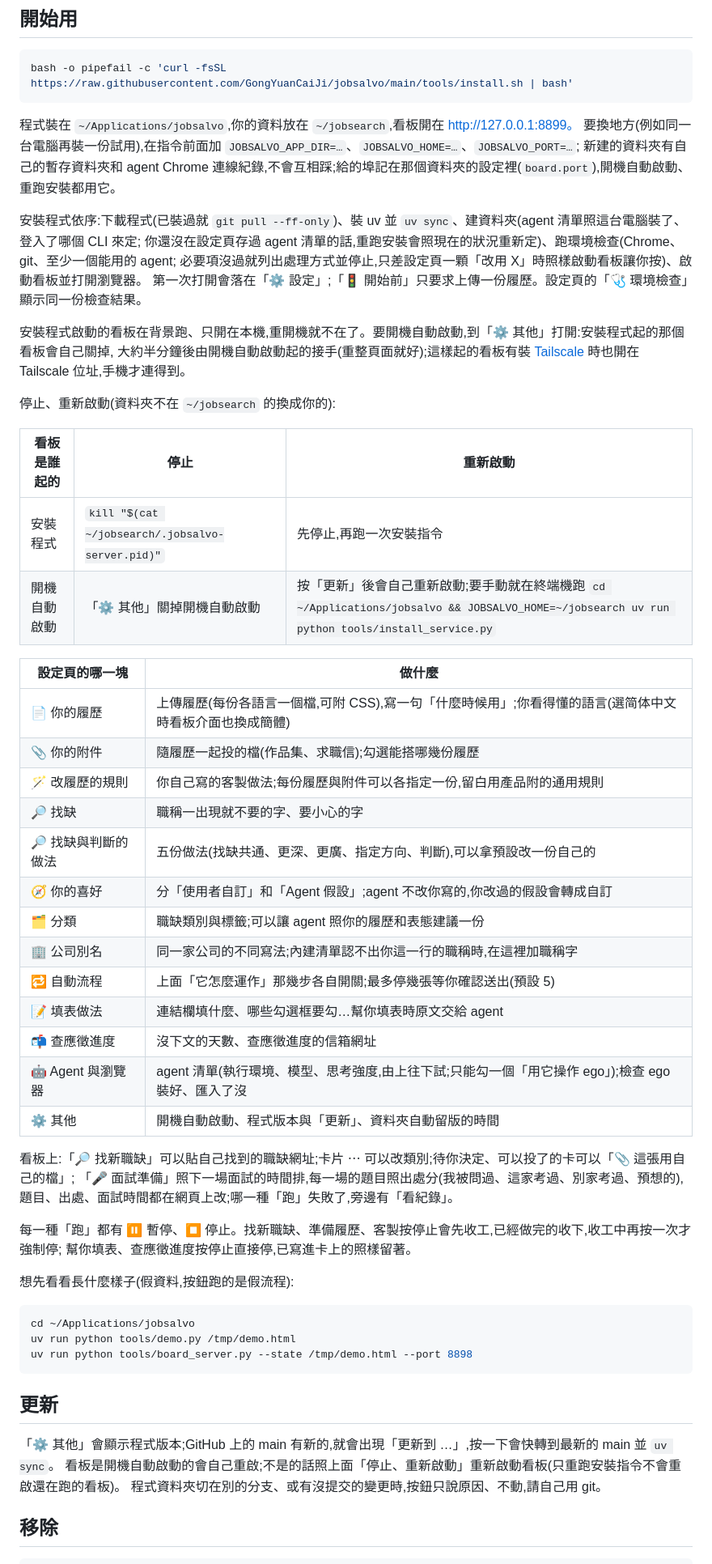
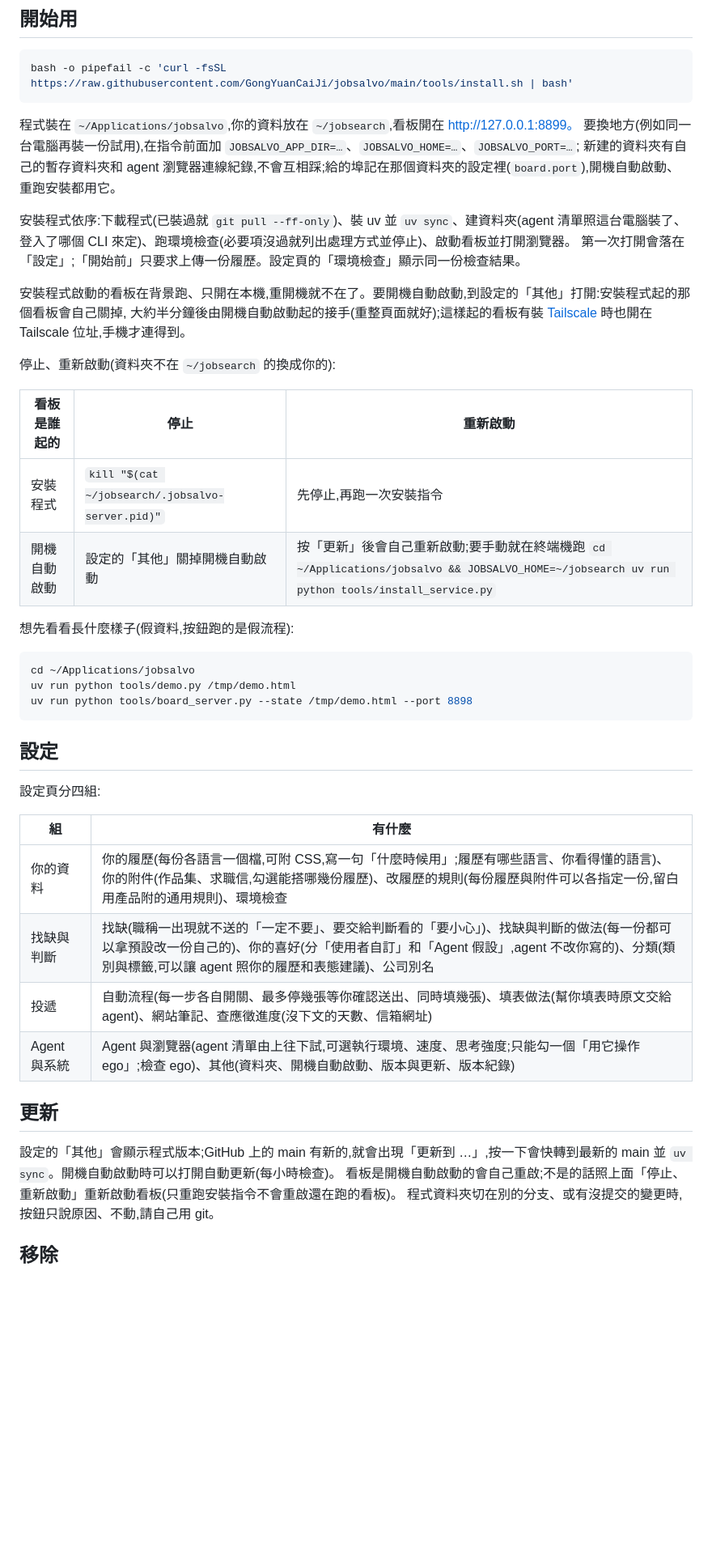
Before and after one commit to GongYuanCaiJi/jobsalvo, a Markdown page: README.md, the part around one of its changes. Shown at 81% size. Drawn GitHub-style; blank space fills up the shorter version.

````diff
--- a/README.md
+++ b/README.md
@@ -46,14 +64,12 @@ bash -o pipefail -c 'curl -fsSL https://raw.githubusercontent.com/GongYuanCaiJi/
 
 程式裝在 `~/Applications/jobsalvo`,你的資料放在 `~/jobsearch`,看板開在 http://127.0.0.1:8899。
 要換地方(例如同一台電腦再裝一份試用),在指令前面加 `JOBSALVO_APP_DIR=…`、`JOBSALVO_HOME=…`、`JOBSALVO_PORT=…`;
-新建的資料夾有自己的暫存資料夾和 agent Chrome 連線紀錄,不會互相踩;給的埠記在那個資料夾的設定裡(`board.port`),開機自動啟動、重跑安裝都用它。
+新建的資料夾有自己的暫存資料夾和 agent 瀏覽器連線紀錄,不會互相踩;給的埠記在那個資料夾的設定裡(`board.port`),開機自動啟動、重跑安裝都用它。
 
-安裝程式依序:下載程式(已裝過就 `git pull --ff-only`)、裝 uv 並 `uv sync`、建資料夾(agent 清單照這台電腦裝了、登入了哪個 CLI 來定;
-你還沒在設定頁存過 agent 清單的話,重跑安裝會照現在的狀況重新定)、跑環境檢查(Chrome、git、至少一個能用的 agent;
-必要項沒過就列出處理方式並停止,只差設定頁一顆「改用 X」時照樣啟動看板讓你按)、啟動看板並打開瀏覽器。
-第一次打開會落在「⚙ 設定」;「🚦 開始前」只要求上傳一份履歷。設定頁的「🩺 環境檢查」顯示同一份檢查結果。
+安裝程式依序:下載程式(已裝過就 `git pull --ff-only`)、裝 uv 並 `uv sync`、建資料夾(agent 清單照這台電腦裝了、登入了哪個 CLI 來定)、跑環境檢查(必要項沒過就列出處理方式並停止)、啟動看板並打開瀏覽器。
+第一次打開會落在「設定」;「開始前」只要求上傳一份履歷。設定頁的「環境檢查」顯示同一份檢查結果。
 
-安裝程式啟動的看板在背景跑、只開在本機,重開機就不在了。要開機自動啟動,到「⚙ 其他」打開:安裝程式起的那個看板會自己關掉,
+安裝程式啟動的看板在背景跑、只開在本機,重開機就不在了。要開機自動啟動,到設定的「其他」打開:安裝程式起的那個看板會自己關掉,
 大約半分鐘後由開機自動啟動起的接手(重整頁面就好);這樣起的看板有裝 [Tailscale](https://tailscale.com/) 時也開在 Tailscale 位址,手機才連得到。
 
 停止、重新啟動(資料夾不在 `~/jobsearch` 的換成你的):
@@ -61,29 +77,7 @@ bash -o pipefail -c 'curl -fsSL https://raw.githubusercontent.com/GongYuanCaiJi/
 | 看板是誰起的 | 停止 | 重新啟動 |
 |---|---|---|
 | 安裝程式 | `kill "$(cat ~/jobsearch/.jobsalvo-server.pid)"` | 先停止,再跑一次安裝指令 |
-| 開機自動啟動 | 「⚙ 其他」關掉開機自動啟動 | 按「更新」後會自己重新啟動;要手動就在終端機跑 `cd ~/Applications/jobsalvo && JOBSALVO_HOME=~/jobsearch uv run python tools/install_service.py` |
-
-| 設定頁的哪一塊 | 做什麼 |
-|---|---|
-| 📄 你的履歷 | 上傳履歷(每份各語言一個檔,可附 CSS),寫一句「什麼時候用」;你看得懂的語言(選简体中文時看板介面也換成簡體) |
-| 📎 你的附件 | 隨履歷一起投的檔(作品集、求職信);勾選能搭哪幾份履歷 |
-| 🪄 改履歷的規則 | 你自己寫的客製做法;每份履歷與附件可以各指定一份,留白用產品附的通用規則 |
-| 🔎 找缺 | 職稱一出現就不要的字、要小心的字 |
-| 🔎 找缺與判斷的做法 | 五份做法(找缺共通、更深、更廣、指定方向、判斷),可以拿預設改一份自己的 |
-| 🧭 你的喜好 | 分「使用者自訂」和「Agent 假設」;agent 不改你寫的,你改過的假設會轉成自訂 |
-| 🗂 分類 | 職缺類別與標籤;可以讓 agent 照你的履歷和表態建議一份 |
-| 🏢 公司別名 | 同一家公司的不同寫法;內建清單認不出你這一行的職稱時,在這裡加職稱字 |
-| 🔁 自動流程 | 上面「它怎麼運作」那幾步各自開關;最多停幾張等你確認送出(預設 5) |
-| 📝 填表做法 | 連結欄填什麼、哪些勾選框要勾…幫你填表時原文交給 agent |
-| 📬 查應徵進度 | 沒下文的天數、查應徵進度的信箱網址 |
-| 🤖 Agent 與瀏覽器 | agent 清單(執行環境、模型、思考強度,由上往下試;只能勾一個「用它操作 ego」);檢查 ego 裝好、匯入了沒 |
-| ⚙ 其他 | 開機自動啟動、程式版本與「更新」、資料夾自動留版的時間 |
-
-看板上:「🔎 找新職缺」可以貼自己找到的職缺網址;卡片 ⋯ 可以改類別;待你決定、可以投了的卡可以「📎 這張用自己的檔」;
-「🎤 面試準備」照下一場面試的時間排,每一場的題目照出處分(我被問過、這家考過、別家考過、預想的),題目、出處、面試時間都在網頁上改;哪一種「跑」失敗了,旁邊有「看紀錄」。
-
-每一種「跑」都有 ⏸ 暫停、⏹ 停止。找新職缺、準備履歷、客製按停止會先收工,已經做完的收下,收工中再按一次才強制停;
-幫你填表、查應徵進度按停止直接停,已寫進卡上的照樣留著。
+| 開機自動啟動 | 設定的「其他」關掉開機自動啟動 | 按「更新」後會自己重新啟動;要手動就在終端機跑 `cd ~/Applications/jobsalvo && JOBSALVO_HOME=~/jobsearch uv run python tools/install_service.py` |
 
 想先看看長什麼樣子(假資料,按鈕跑的是假流程):
 
@@ -93,9 +87,20 @@ uv run python tools/demo.py /tmp/demo.html
 uv run python tools/board_server.py --state /tmp/demo.html --port 8898
 ```
 
+## 設定
+
+設定頁分四組:
+
+| 組 | 有什麼 |
+|---|---|
+| 你的資料 | 你的履歷(每份各語言一個檔,可附 CSS,寫一句「什麼時候用」;履歷有哪些語言、你看得懂的語言)、你的附件(作品集、求職信,勾選能搭哪幾份履歷)、改履歷的規則(每份履歷與附件可以各指定一份,留白用產品附的通用規則)、環境檢查 |
+| 找缺與判斷 | 找缺(職稱一出現就不送的「一定不要」、要交給判斷看的「要小心」)、找缺與判斷的做法(每一份都可以拿預設改一份自己的)、你的喜好(分「使用者自訂」和「Agent 假設」,agent 不改你寫的)、分類(類別與標籤,可以讓 agent 照你的履歷和表態建議)、公司別名 |
+| 投遞 | 自動流程(每一步各自開關、最多停幾張等你確認送出、同時填幾張)、填表做法(幫你填表時原文交給 agent)、網站筆記、查應徵進度(沒下文的天數、信箱網址) |
+| Agent 與系統 | Agent 與瀏覽器(agent 清單由上往下試,可選執行環境、速度、思考強度;只能勾一個「用它操作 ego」;檢查 ego)、其他(資料夾、開機自動啟動、版本與更新、版本紀錄) |
+
 ## 更新
 
-「⚙ 其他」會顯示程式版本;GitHub 上的 main 有新的,就會出現「更新到 …」,按一下會快轉到最新的 main 並 `uv sync`。
+設定的「其他」會顯示程式版本;GitHub 上的 main 有新的,就會出現「更新到 …」,按一下會快轉到最新的 main 並 `uv sync`。開機自動啟動時可以打開自動更新(每小時檢查)。
 看板是開機自動啟動的會自己重啟;不是的話照上面「停止、重新啟動」重新啟動看板(只重跑安裝指令不會重啟還在跑的看板)。
 程式資料夾切在別的分支、或有沒提交的變更時,按鈕只說原因、不動,請自己用 git。
 
````
Also changed, not shown: other parts of README.md (+44 -27 lines), docs/images/board.png (added), docs/images/form.png (added), docs/images/phone.png (added).
